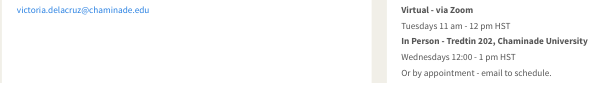
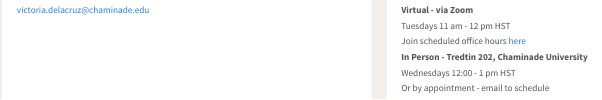
Before and after one commit to CUH-CI/un-certificate, a Quarto document (index.qmd): the page in a window 1100 px wide, from 1420 px down. Rendered offline with R 4.5, knitr and Pandoc in place of Quarto, with nearby package versions.

Commit message:
edits 8/18

```diff
--- a/index.qmd
+++ b/index.qmd
@@ -157,11 +157,13 @@ Drafting and Finalizing Policy Brief Project
 
 Tuesdays 11 am - 12 pm HST
 
+Join scheduled office hours [here](meet.google.com/xzn-hmtw-htx)
+
 **In Person - Tredtin 202, Chaminade University**
 
 Wednesdays 12:00 - 1 pm HST
 
-Or by appointment - email to schedule.
+Or by appointment - email to schedule
 :::
 
 :::
```
